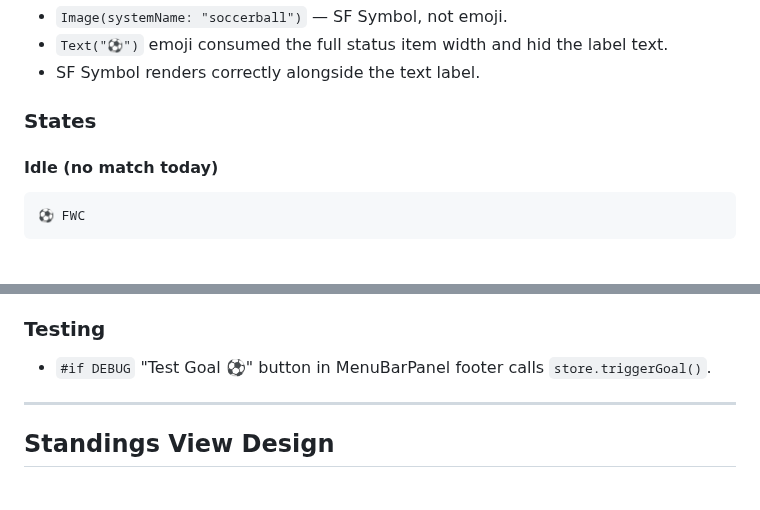
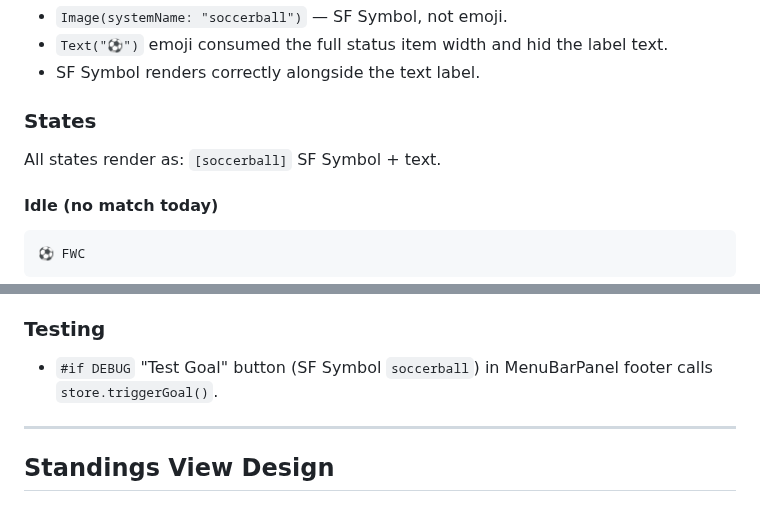
Before and after one commit to shafiswapnil/fifawc-scores, a Markdown page: docs/design.md, 2 parts joined by grey strips. Drawn GitHub-style; blank space fills up the shorter version.

```diff
--- a/docs/design.md
+++ b/docs/design.md
@@ -91,6 +91,8 @@ Colors adapt to the currently featured match:
 - SF Symbol renders correctly alongside the text label.
 
 ### States
+
+All states render as: `[soccerball]` SF Symbol + text.
 
 #### Idle (no match today)
 
@@ -219,7 +221,7 @@ text-state flip is the only approach that works in MenuBarExtra label context.
 
 ### Testing
 
-- `#if DEBUG` "Test Goal ⚽" button in MenuBarPanel footer calls `store.triggerGoal()`.
+- `#if DEBUG` "Test Goal" button (SF Symbol `soccerball`) in MenuBarPanel footer calls `store.triggerGoal()`.
 
 ---
 
```
Also changed, not shown: prompts.md (+25 -0 lines).
